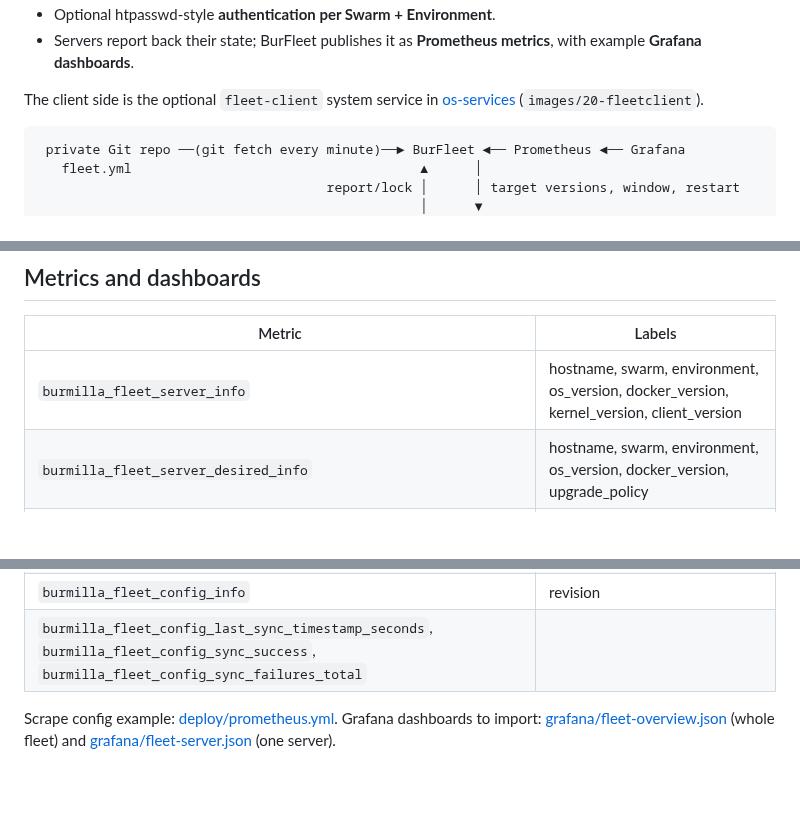
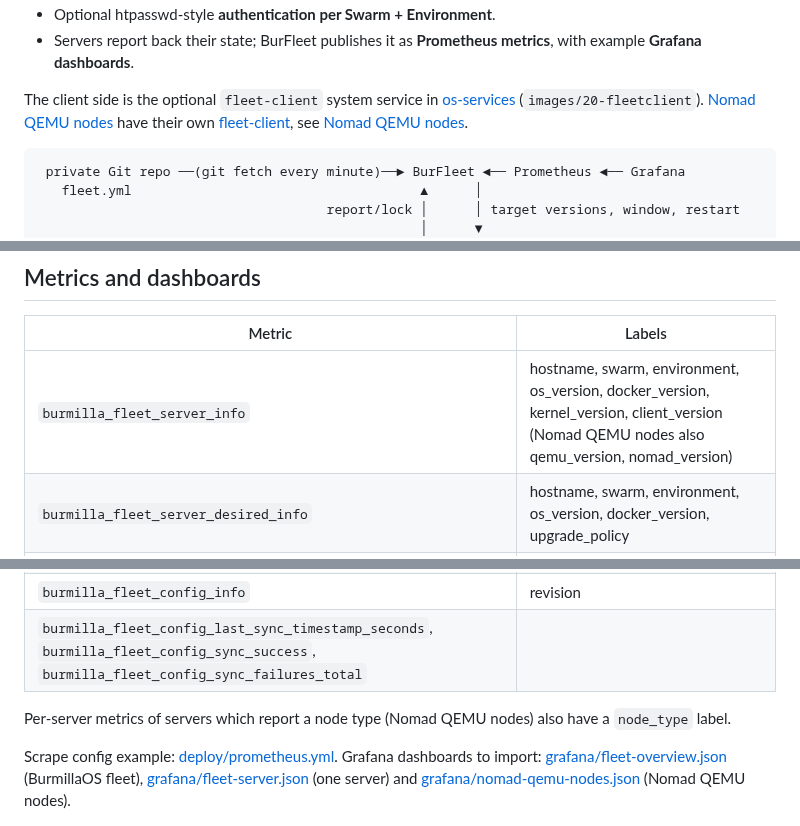
Before and after one commit to burmilla/os-fleet-manager, a Markdown page: README.md, 3 parts joined by grey strips. GitHub-like rendering; blank space fills up the shorter version.

````diff
--- a/README.md
+++ b/README.md
@@ -22,6 +22,9 @@ which are part of a Docker Swarm:
 
 The client side is the optional `fleet-client` system service in
 [os-services](https://github.com/burmilla/os-services) (`images/20-fleetclient`).
+[Nomad QEMU nodes](https://github.com/olljanat/nomad-qemu-node) have their own
+[fleet-client](https://github.com/olljanat/nomad-qemu-node/tree/master/fleet-client),
+see [Nomad QEMU nodes](#nomad-qemu-nodes).
 
 ```
  private Git repo ──(git fetch every minute)──► BurFleet ◄── Prometheus ◄── Grafana
@@ -308,7 +351,7 @@ standalone group, and `/api/v1` for servers outside of them.
 
 | Metric | Labels |
 |--------|--------|
-| `burmilla_fleet_server_info` | hostname, swarm, environment, os_version, docker_version, kernel_version, client_version |
+| `burmilla_fleet_server_info` | hostname, swarm, environment, os_version, docker_version, kernel_version, client_version (Nomad QEMU nodes also qemu_version, nomad_version) |
 | `burmilla_fleet_server_desired_info` | hostname, swarm, environment, os_version, docker_version, upgrade_policy |
 | `burmilla_fleet_server_up_to_date` | hostname, swarm, environment |
 | `burmilla_fleet_server_maintenance_required` | hostname, swarm, environment, reason |
@@ -331,9 +376,13 @@ standalone group, and `/api/v1` for servers outside of them.
 | `burmilla_fleet_config_info` | revision |
 | `burmilla_fleet_config_last_sync_timestamp_seconds`, `burmilla_fleet_config_sync_success`, `burmilla_fleet_config_sync_failures_total` | |
 
+Per-server metrics of servers which report a node type (Nomad QEMU nodes)
+also have a `node_type` label.
+
 Scrape config example: [deploy/prometheus.yml](deploy/prometheus.yml).
 Grafana dashboards to import: [grafana/fleet-overview.json](grafana/fleet-overview.json)
-(whole fleet) and [grafana/fleet-server.json](grafana/fleet-server.json) (one server).
+(BurmillaOS fleet), [grafana/fleet-server.json](grafana/fleet-server.json) (one server)
+and [grafana/nomad-qemu-nodes.json](grafana/nomad-qemu-nodes.json) (Nomad QEMU nodes).
 
 ![Fleet overview dashboard](grafana/fleet-overview.png)
 
````
Also changed, not shown: other parts of README.md (+42 -0 lines), docs/api.md (+32 -0 lines), grafana/nomad-qemu-nodes.png (added), 11 other files.
